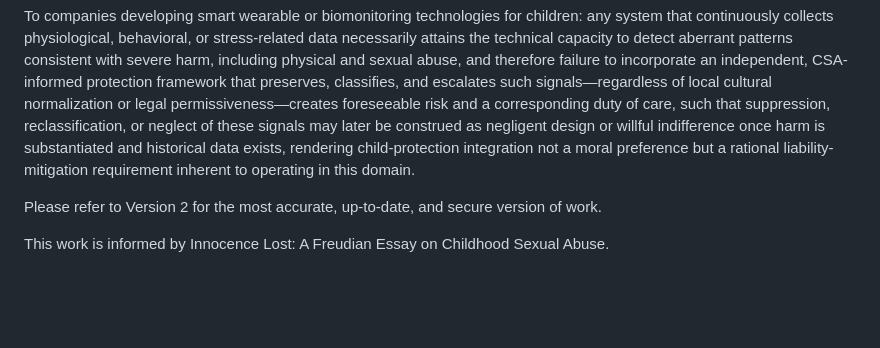
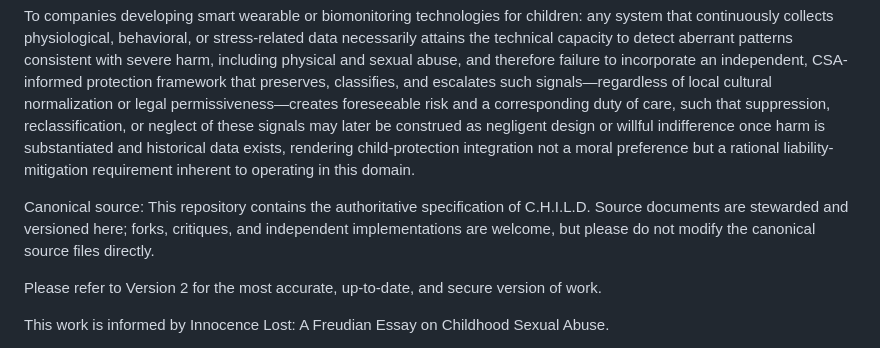
Before and after one commit to dustinsprenger/C.H.I.L.D., a Markdown page: README.md, the part around the change. Rendered like a GitHub page; blank space fills up the shorter version.

```diff
--- a/README.md
+++ b/README.md
@@ -13,6 +13,8 @@ As a clarification, AI-Guardian services may be for-profit, but must be overseen
 
 To companies developing smart wearable or biomonitoring technologies for children: any system that continuously collects physiological, behavioral, or stress-related data necessarily attains the technical capacity to detect aberrant patterns consistent with severe harm, including physical and sexual abuse, and therefore failure to incorporate an independent, CSA-informed protection framework that preserves, classifies, and escalates such signals—regardless of local cultural normalization or legal permissiveness—creates foreseeable risk and a corresponding duty of care, such that suppression, reclassification, or neglect of these signals may later be construed as negligent design or willful indifference once harm is substantiated and historical data exists, rendering child-protection integration not a moral preference but a rational liability-mitigation requirement inherent to operating in this domain.
 
+Canonical source: This repository contains the authoritative specification of C.H.I.L.D. Source documents are stewarded and versioned here; forks, critiques, and independent implementations are welcome, but please do not modify the canonical source files directly.
+
 Please refer to Version 2 for the most accurate, up-to-date, and secure version of work.
 
 This work is informed by Innocence Lost: A Freudian Essay on Childhood Sexual Abuse.
```
